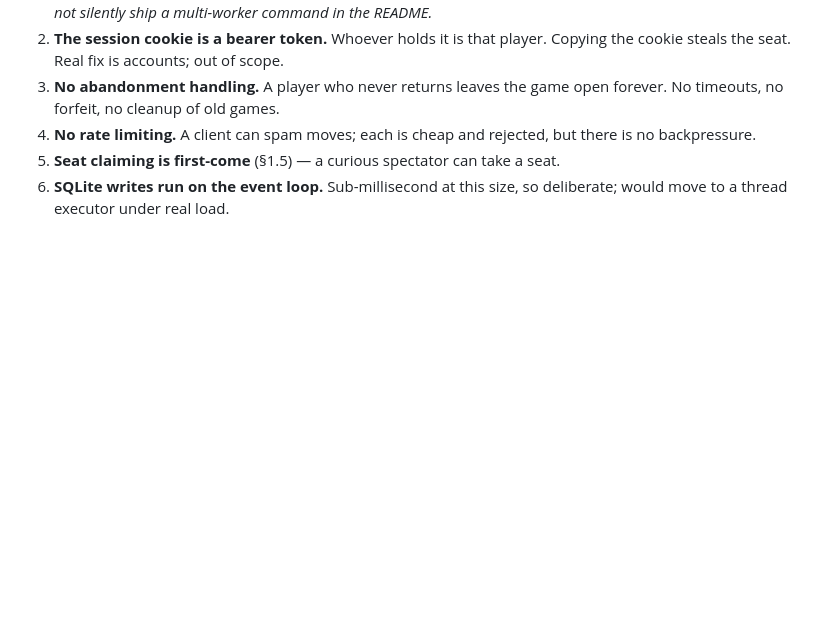
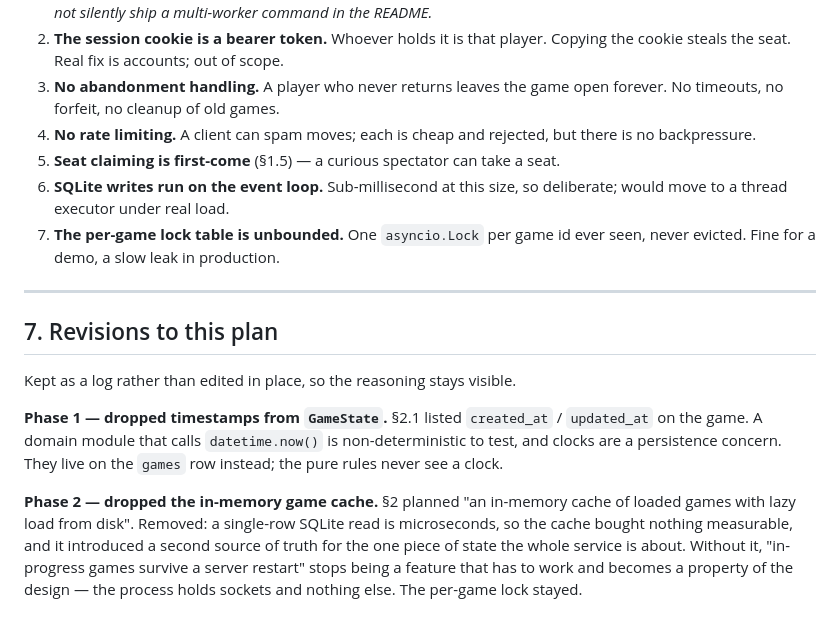
Before and after one commit to mhab323/Realtime-multiplayer-tic-tac-toe-service, a Markdown page: ROADMAP.md, the part around the change. Drawn GitHub-style; blank space fills up the shorter version.

Commit message:
Log plan revisions instead of editing the roadmap in place
Two decisions changed while building phases 1 and 2. Recording them as a
revision log keeps the reasoning visible rather than making the plan look
like it was right first time.

Co-Authored-By: Claude Opus 5 <noreply@anthropic.com>

```diff
--- a/ROADMAP.md
+++ b/ROADMAP.md
@@ -386,3 +386,24 @@ getting discovered by the reviewer.
 5. **Seat claiming is first-come** (§1.5) — a curious spectator can take a seat.
 6. **SQLite writes run on the event loop.** Sub-millisecond at this size, so
    deliberate; would move to a thread executor under real load.
+7. **The per-game lock table is unbounded.** One `asyncio.Lock` per game id ever
+   seen, never evicted. Fine for a demo, a slow leak in production.
+
+---
+
+## 7. Revisions to this plan
+
+Kept as a log rather than edited in place, so the reasoning stays visible.
+
+**Phase 1 — dropped timestamps from `GameState`.** §2.1 listed `created_at` /
+`updated_at` on the game. A domain module that calls `datetime.now()` is
+non-deterministic to test, and clocks are a persistence concern. They live on the
+`games` row instead; the pure rules never see a clock.
+
+**Phase 2 — dropped the in-memory game cache.** §2 planned "an in-memory cache of
+loaded games with lazy load from disk". Removed: a single-row SQLite read is
+microseconds, so the cache bought nothing measurable, and it introduced a second
+source of truth for the one piece of state the whole service is about. Without
+it, "in-progress games survive a server restart" stops being a feature that has
+to work and becomes a property of the design — the process holds sockets and
+nothing else. The per-game lock stayed.
```
